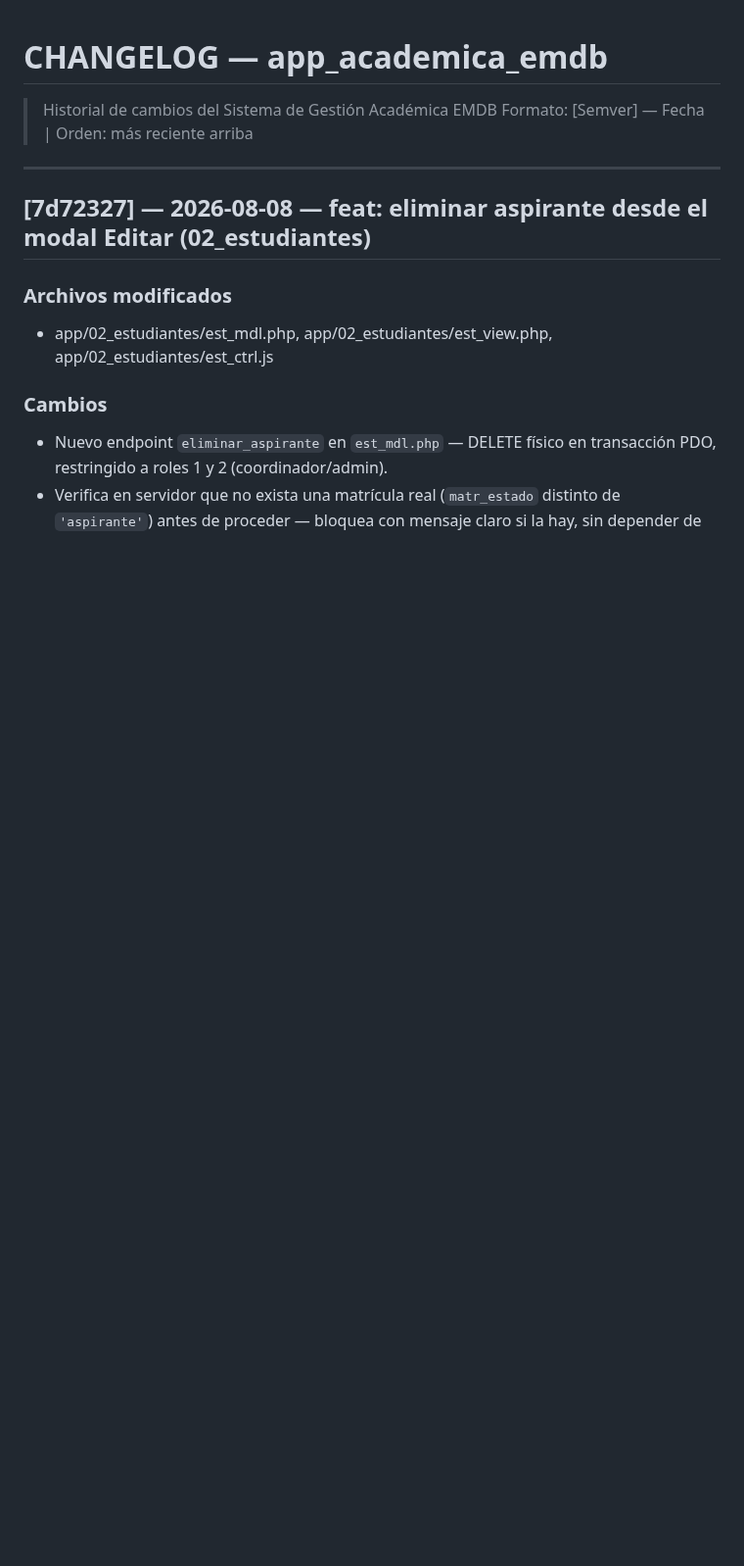
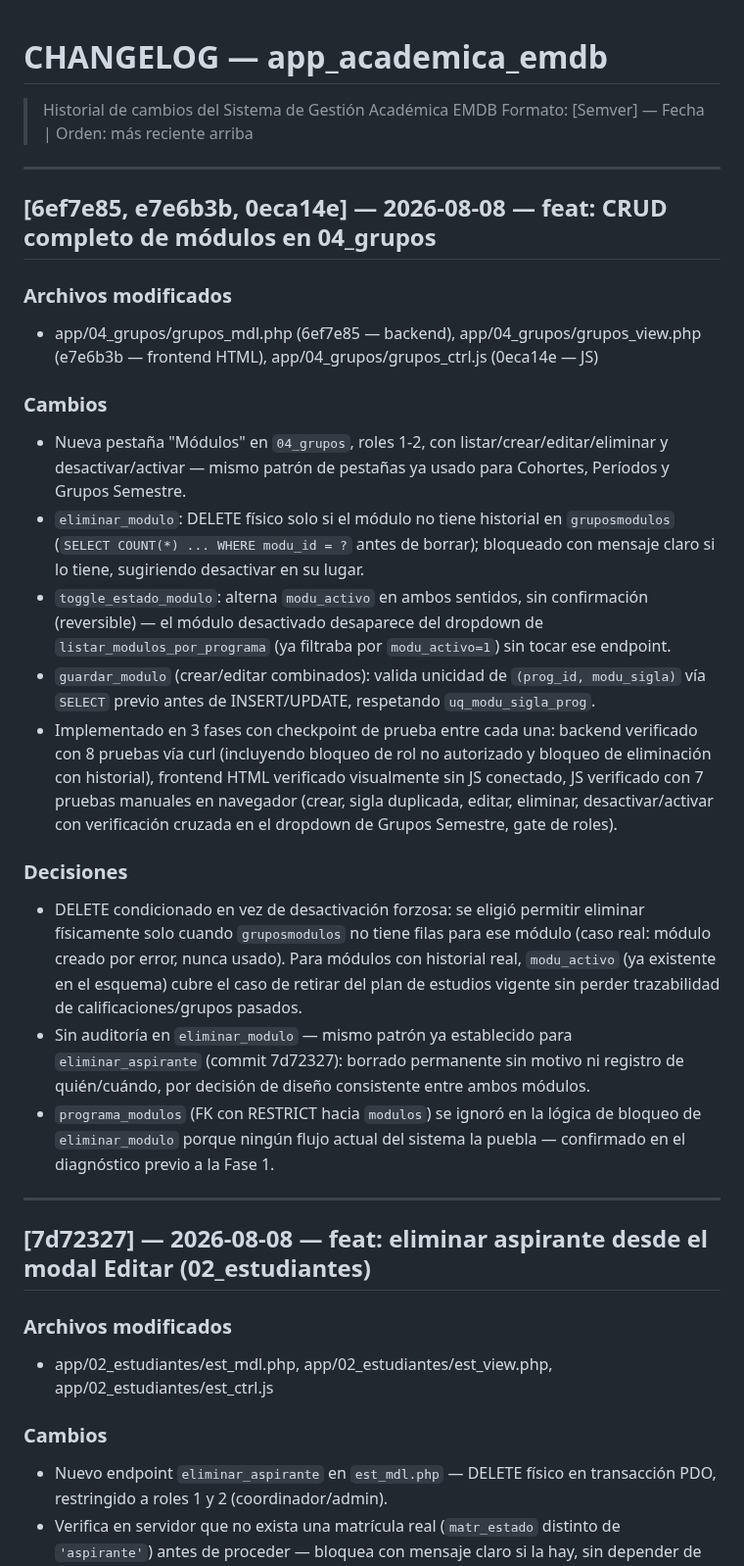
Before and after one commit to solartejoseluis/app_academica_emdb, a Markdown page: CHANGELOG.md, the part around the change. Shown at 98% size. Drawn GitHub-style; blank space fills up the shorter version.

Commit message:
docs: registra CRUD de módulos en CHANGELOG y PROJECT_CONTEXT (v27→v28)
- CHANGELOG.md: entrada única agrupando las 3 fases (6ef7e85, e7e6b3b, 0eca14e)
- PROJECT_CONTEXT.md: versión 28, 3 filas en tabla de commits

```diff
--- a/CHANGELOG.md
+++ b/CHANGELOG.md
@@ -1,6 +1,25 @@
 # CHANGELOG — app_academica_emdb
 > Historial de cambios del Sistema de Gestión Académica EMDB
 > Formato: [Semver] — Fecha | Orden: más reciente arriba
+
+---
+
+## [6ef7e85, e7e6b3b, 0eca14e] — 2026-08-08 — feat: CRUD completo de módulos en 04_grupos
+
+### Archivos modificados
+- app/04_grupos/grupos_mdl.php (6ef7e85 — backend), app/04_grupos/grupos_view.php (e7e6b3b — frontend HTML), app/04_grupos/grupos_ctrl.js (0eca14e — JS)
+
+### Cambios
+- Nueva pestaña "Módulos" en `04_grupos`, roles 1-2, con listar/crear/editar/eliminar y desactivar/activar — mismo patrón de pestañas ya usado para Cohortes, Períodos y Grupos Semestre.
+- `eliminar_modulo`: DELETE físico solo si el módulo no tiene historial en `gruposmodulos` (`SELECT COUNT(*) ... WHERE modu_id = ?` antes de borrar); bloqueado con mensaje claro si lo tiene, sugiriendo desactivar en su lugar.
+- `toggle_estado_modulo`: alterna `modu_activo` en ambos sentidos, sin confirmación (reversible) — el módulo desactivado desaparece del dropdown de `listar_modulos_por_programa` (ya filtraba por `modu_activo=1`) sin tocar ese endpoint.
+- `guardar_modulo` (crear/editar combinados): valida unicidad de `(prog_id, modu_sigla)` vía `SELECT` previo antes de INSERT/UPDATE, respetando `uq_modu_sigla_prog`.
+- Implementado en 3 fases con checkpoint de prueba entre cada una: backend verificado con 8 pruebas vía curl (incluyendo bloqueo de rol no autorizado y bloqueo de eliminación con historial), frontend HTML verificado visualmente sin JS conectado, JS verificado con 7 pruebas manuales en navegador (crear, sigla duplicada, editar, eliminar, desactivar/activar con verificación cruzada en el dropdown de Grupos Semestre, gate de roles).
+
+### Decisiones
+- DELETE condicionado en vez de desactivación forzosa: se eligió permitir eliminar físicamente solo cuando `gruposmodulos` no tiene filas para ese módulo (caso real: módulo creado por error, nunca usado). Para módulos con historial real, `modu_activo` (ya existente en el esquema) cubre el caso de retirar del plan de estudios vigente sin perder trazabilidad de calificaciones/grupos pasados.
+- Sin auditoría en `eliminar_modulo` — mismo patrón ya establecido para `eliminar_aspirante` (commit 7d72327): borrado permanente sin motivo ni registro de quién/cuándo, por decisión de diseño consistente entre ambos módulos.
+- `programa_modulos` (FK con RESTRICT hacia `modulos`) se ignoró en la lógica de bloqueo de `eliminar_modulo` porque ningún flujo actual del sistema la puebla — confirmado en el diagnóstico previo a la Fase 1.
 
 ---
 
```
Also changed, not shown: PROJECT_CONTEXT.md (+4 -1 lines).
